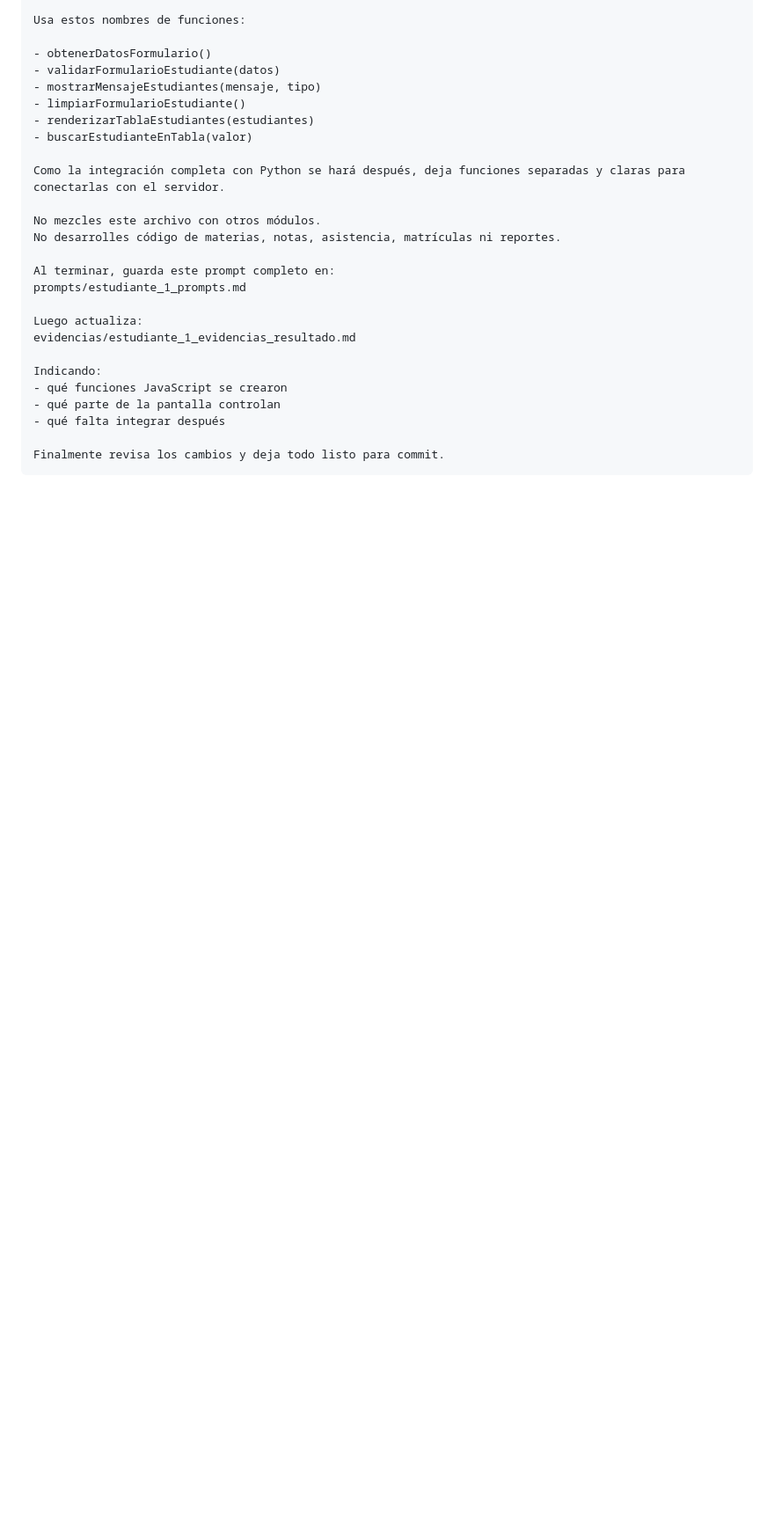
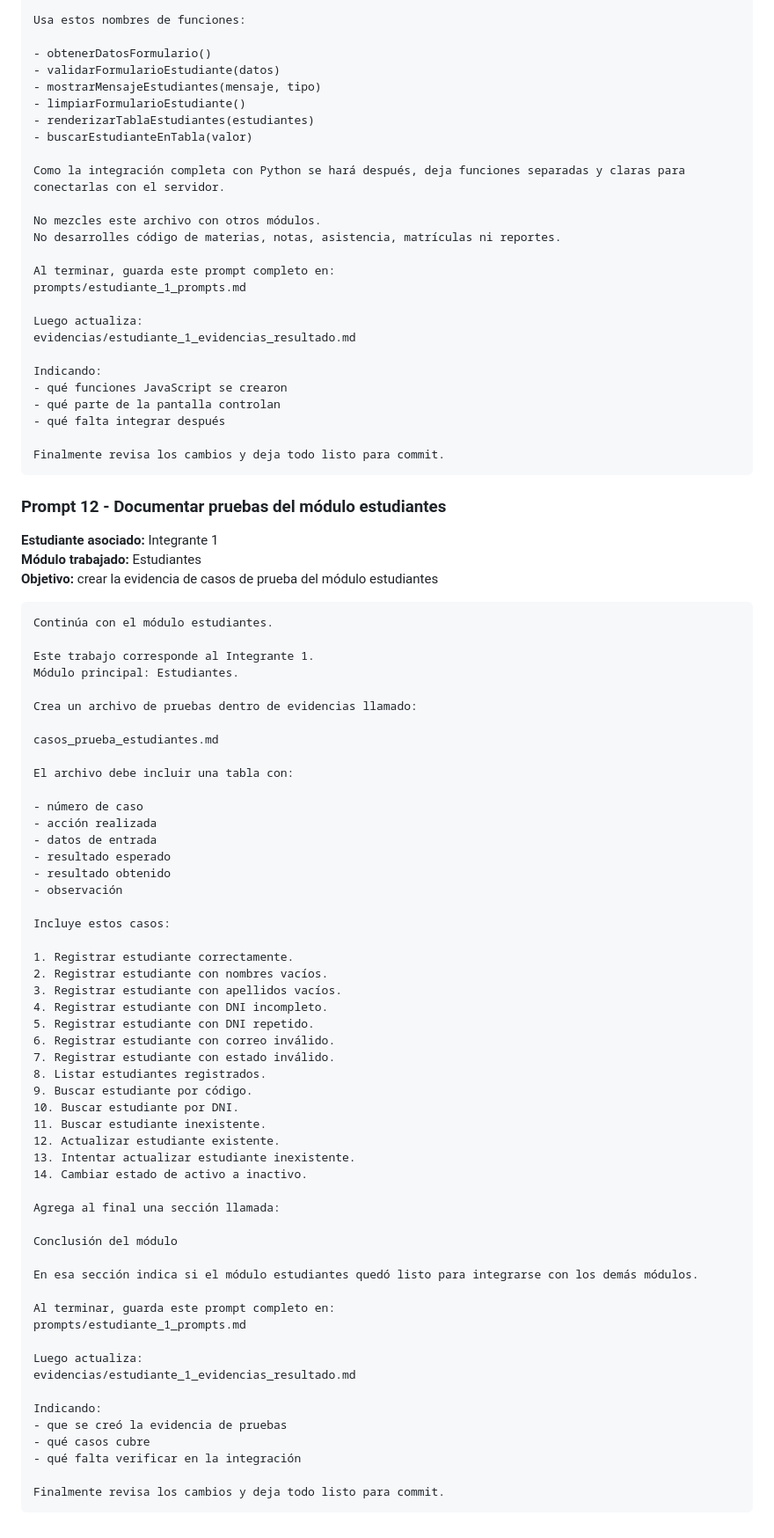
Before and after one commit to pierrepg2007-00/asistencia-control-sistema, a Markdown page: control_academico_web/prompts/estudiante_1_prompts.md, the part around the change. Shown at 88% size. GitHub-like rendering; blank space fills up the shorter version.

Commit message:
test: documentar pruebas del modulo estudiantes

````diff
--- a/control_academico_web/prompts/estudiante_1_prompts.md
+++ b/control_academico_web/prompts/estudiante_1_prompts.md
@@ -551,3 +551,65 @@ Indicando:
 
 Finalmente revisa los cambios y deja todo listo para commit.
 ```
+
+### Prompt 12 - Documentar pruebas del módulo estudiantes
+
+**Estudiante asociado:** Integrante 1
+**Módulo trabajado:** Estudiantes
+**Objetivo:** crear la evidencia de casos de prueba del módulo estudiantes
+
+```text
+Continúa con el módulo estudiantes.
+
+Este trabajo corresponde al Integrante 1.
+Módulo principal: Estudiantes.
+
+Crea un archivo de pruebas dentro de evidencias llamado:
+
+casos_prueba_estudiantes.md
+
+El archivo debe incluir una tabla con:
+
+- número de caso
+- acción realizada
+- datos de entrada
+- resultado esperado
+- resultado obtenido
+- observación
+
+Incluye estos casos:
+
+1. Registrar estudiante correctamente.
+2. Registrar estudiante con nombres vacíos.
+3. Registrar estudiante con apellidos vacíos.
+4. Registrar estudiante con DNI incompleto.
+5. Registrar estudiante con DNI repetido.
+6. Registrar estudiante con correo inválido.
+7. Registrar estudiante con estado inválido.
+8. Listar estudiantes registrados.
+9. Buscar estudiante por código.
+10. Buscar estudiante por DNI.
+11. Buscar estudiante inexistente.
+12. Actualizar estudiante existente.
+13. Intentar actualizar estudiante inexistente.
+14. Cambiar estado de activo a inactivo.
+
+Agrega al final una sección llamada:
+
+Conclusión del módulo
+
+En esa sección indica si el módulo estudiantes quedó listo para integrarse con los demás módulos.
+
+Al terminar, guarda este prompt completo en:
+prompts/estudiante_1_prompts.md
+
+Luego actualiza:
+evidencias/estudiante_1_evidencias_resultado.md
+
+Indicando:
+- que se creó la evidencia de pruebas
+- qué casos cubre
+- qué falta verificar en la integración
+
+Finalmente revisa los cambios y deja todo listo para commit.
+```
````
Also changed, not shown: control_academico_web/evidencias/casos_prueba_estudiantes.md (added, +22 -0 lines), control_academico_web/evidencias/estudiante_1_evidencias_resultado.md (+6 -0 lines).
